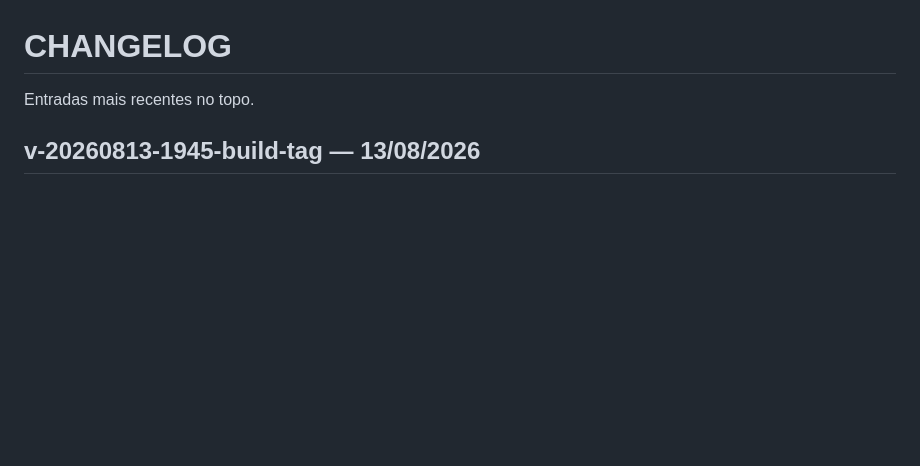
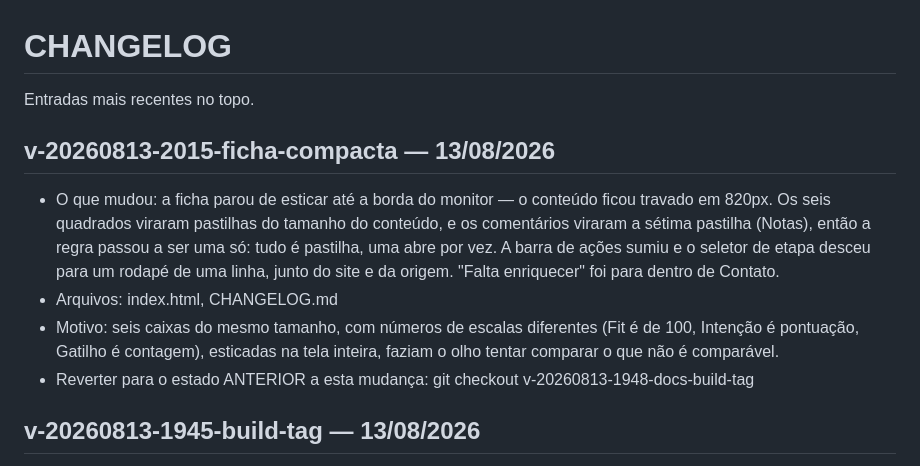
Before and after one commit to karinabupplobo/buppid, a Markdown page: CHANGELOG.md, the part around the change. GitHub-like rendering; blank space fills up the shorter version.

Commit message:
docs(projeto): registrar a ficha compacta

```diff
--- a/CHANGELOG.md
+++ b/CHANGELOG.md
@@ -1,6 +1,20 @@
 # CHANGELOG
 
 Entradas mais recentes no topo.
+
+## v-20260813-2015-ficha-compacta — 13/08/2026
+- O que mudou: a ficha parou de esticar até a borda do monitor — o conteúdo
+  ficou travado em 820px. Os seis quadrados viraram pastilhas do tamanho do
+  conteúdo, e os comentários viraram a sétima pastilha (Notas), então a regra
+  passou a ser uma só: tudo é pastilha, uma abre por vez. A barra de ações
+  sumiu e o seletor de etapa desceu para um rodapé de uma linha, junto do site
+  e da origem. "Falta enriquecer" foi para dentro de Contato.
+- Arquivos: index.html, CHANGELOG.md
+- Motivo: seis caixas do mesmo tamanho, com números de escalas diferentes
+  (Fit é de 100, Intenção é pontuação, Gatilho é contagem), esticadas na tela
+  inteira, faziam o olho tentar comparar o que não é comparável.
+- Reverter para o estado ANTERIOR a esta mudança:
+  git checkout v-20260813-1948-docs-build-tag
 
 ## v-20260813-1945-build-tag — 13/08/2026
 - O que mudou: marcador de versão no rodapé da página de leads, ao lado do
```
